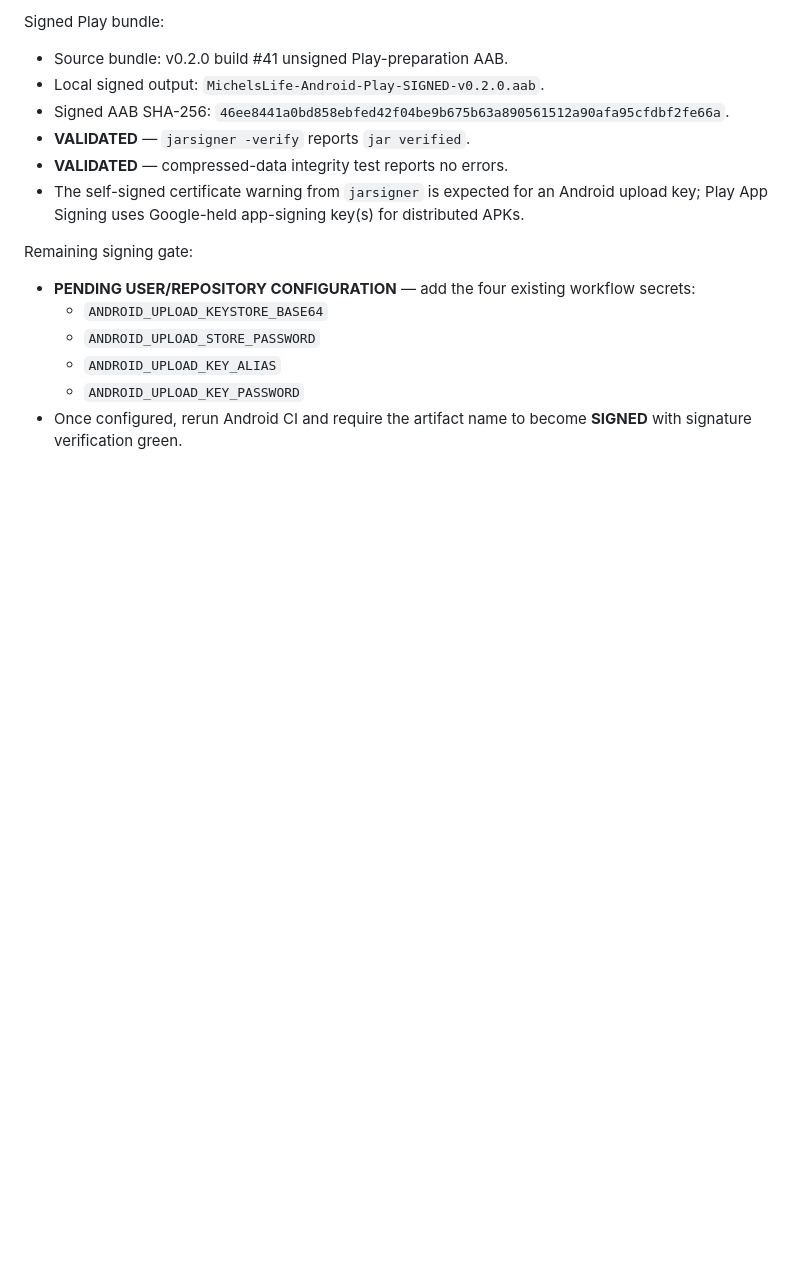
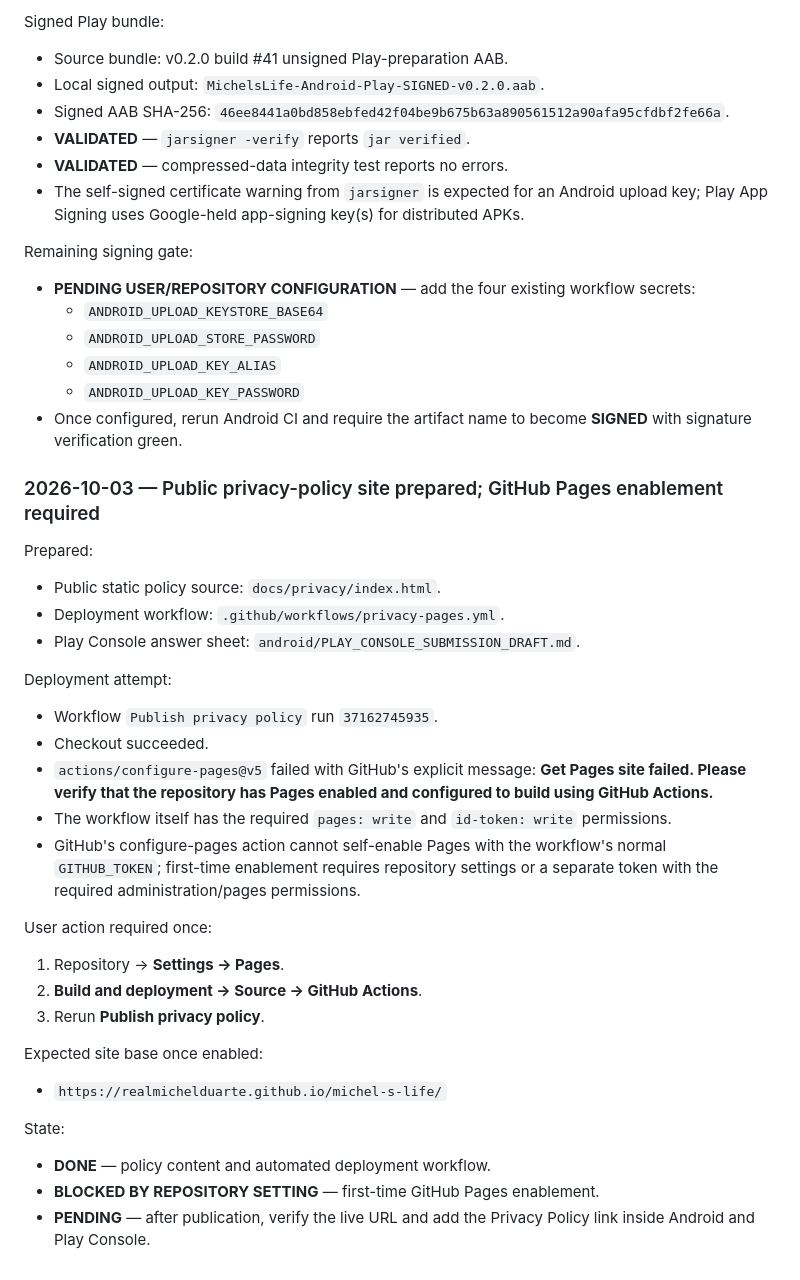
Before and after one commit to michels-lab/michel-s-life, a Markdown page: android/ANDROID_AUDIT_LOG.md, the part around the change. Rendered like a GitHub page; blank space fills up the shorter version.

Commit message:
Log privacy Pages enablement gate

```diff
--- a/android/ANDROID_AUDIT_LOG.md
+++ b/android/ANDROID_AUDIT_LOG.md
@@ -520,3 +520,31 @@ Remaining signing gate:
   - `ANDROID_UPLOAD_KEY_ALIAS`
   - `ANDROID_UPLOAD_KEY_PASSWORD`
 - Once configured, rerun Android CI and require the artifact name to become **SIGNED** with signature verification green.
+
+
+### 2026-10-03 — Public privacy-policy site prepared; GitHub Pages enablement required
+
+Prepared:
+- Public static policy source: `docs/privacy/index.html`.
+- Deployment workflow: `.github/workflows/privacy-pages.yml`.
+- Play Console answer sheet: `android/PLAY_CONSOLE_SUBMISSION_DRAFT.md`.
+
+Deployment attempt:
+- Workflow `Publish privacy policy` run `37162745935`.
+- Checkout succeeded.
+- `actions/configure-pages@v5` failed with GitHub's explicit message: **Get Pages site failed. Please verify that the repository has Pages enabled and configured to build using GitHub Actions.**
+- The workflow itself has the required `pages: write` and `id-token: write` permissions.
+- GitHub's configure-pages action cannot self-enable Pages with the workflow's normal `GITHUB_TOKEN`; first-time enablement requires repository settings or a separate token with the required administration/pages permissions.
+
+User action required once:
+1. Repository → **Settings → Pages**.
+2. **Build and deployment → Source → GitHub Actions**.
+3. Rerun **Publish privacy policy**.
+
+Expected site base once enabled:
+- `https://realmichelduarte.github.io/michel-s-life/`
+
+State:
+- **DONE** — policy content and automated deployment workflow.
+- **BLOCKED BY REPOSITORY SETTING** — first-time GitHub Pages enablement.
+- **PENDING** — after publication, verify the live URL and add the Privacy Policy link inside Android and Play Console.
```
